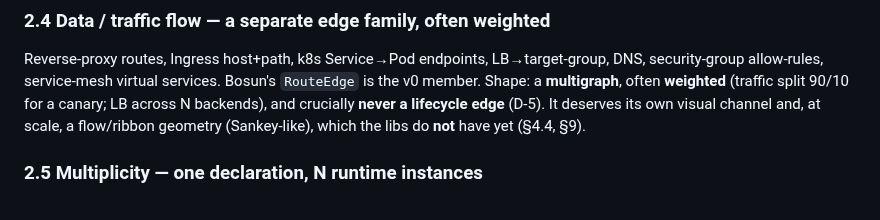
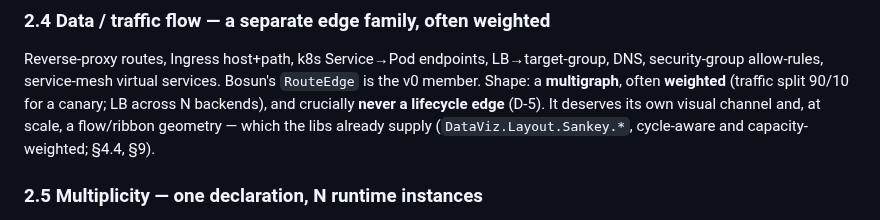
Before and after one commit to afcondon/bosun, a Markdown page: docs/GRAPH-GRAMMAR.md, the part around the change. Rendered like a GitHub page.

Commit message:
chair: fix stale "no Sankey" claim in GRAPH-GRAMMAR §2.4
§4.4 was corrected to cite DataViz.Layout.Sankey.* but the §2.4
back-reference still said the libs don't have ribbon geometry. Align them.

Co-Authored-By: Claude Opus 4.8 (1M context) <noreply@anthropic.com>

```diff
--- a/docs/GRAPH-GRAMMAR.md
+++ b/docs/GRAPH-GRAMMAR.md
@@ -164,8 +164,8 @@ LB→target-group, DNS, security-group allow-rules, service-mesh virtual
 services. Bosun's `RouteEdge` is the v0 member. Shape: a **multigraph**, often
 **weighted** (traffic split 90/10 for a canary; LB across N backends), and
 crucially **never a lifecycle edge** (D-5). It deserves its own visual channel
-and, at scale, a flow/ribbon geometry (Sankey-like), which the libs do **not**
-have yet (§4.4, §9).
+and, at scale, a flow/ribbon geometry — which the libs already supply
+(`DataViz.Layout.Sankey.*`, cycle-aware and capacity-weighted; §4.4, §9).
 
 ### 2.5 Multiplicity — one declaration, N runtime instances
 
```
